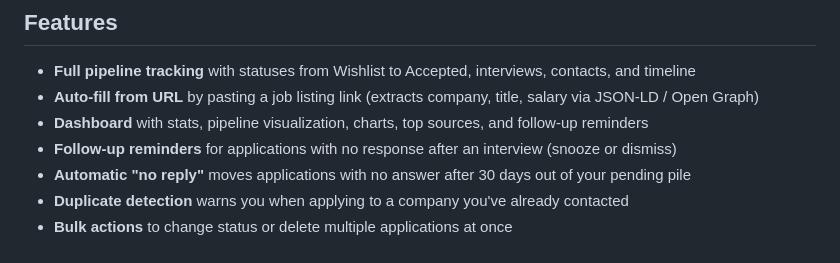
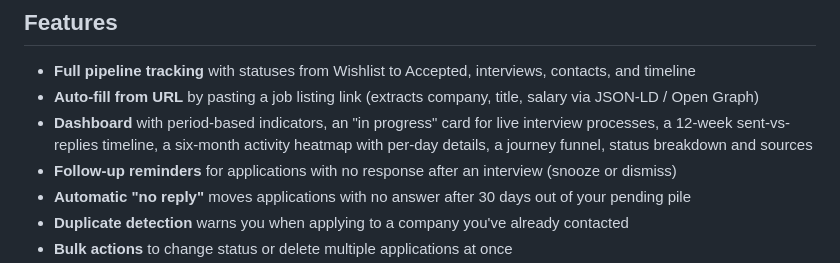
Before and after one commit to karl-cta/jobctrl, a Markdown page: README.md, the part around the change. Drawn GitHub-style.

Commit message:
Update the dashboard feature line in the README
Co-Authored-By: Claude Fable 5.1 <noreply@anthropic.com>

```diff
--- a/README.md
+++ b/README.md
@@ -23,7 +23,7 @@
 
 - **Full pipeline tracking** with statuses from Wishlist to Accepted, interviews, contacts, and timeline
 - **Auto-fill from URL** by pasting a job listing link (extracts company, title, salary via JSON-LD / Open Graph)
-- **Dashboard** with stats, pipeline visualization, charts, top sources, and follow-up reminders
+- **Dashboard** with period-based indicators, an "in progress" card for live interview processes, a 12-week sent-vs-replies timeline, a six-month activity heatmap with per-day details, a journey funnel, status breakdown and sources
 - **Follow-up reminders** for applications with no response after an interview (snooze or dismiss)
 - **Automatic "no reply"** moves applications with no answer after 30 days out of your pending pile
 - **Duplicate detection** warns you when applying to a company you've already contacted
```
